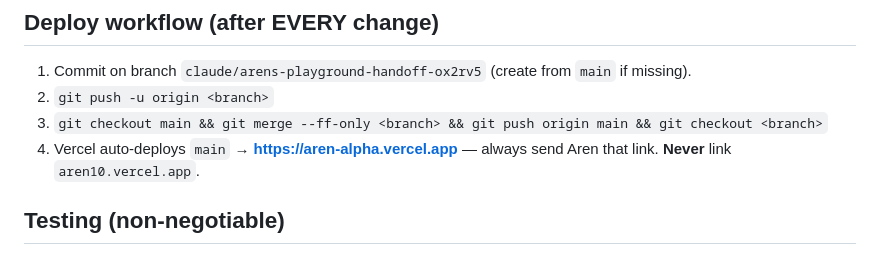
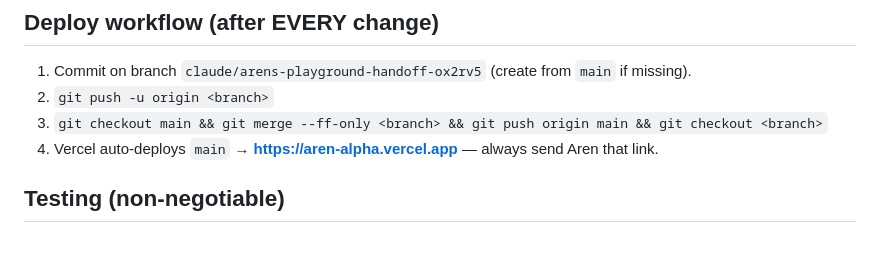
Before and after one commit to vetvarpet/aren, a Markdown page: CLAUDE.md, the part around the change. Rendered like a GitHub page.

Commit message:
Drop the rule about not linking aren10
Aren asked for it to be removed: he never approved it. The deploy step
still says to send him the aren-alpha link, which is the part he wants.

```diff
--- a/CLAUDE.md
+++ b/CLAUDE.md
@@ -16,7 +16,7 @@ Site owner and director: **Aren Aghbalyan (Արեն)**, age 10, in Armenia — s
 1. Commit on branch `claude/arens-playground-handoff-ox2rv5` (create from `main` if missing).
 2. `git push -u origin <branch>`
 3. `git checkout main && git merge --ff-only <branch> && git push origin main && git checkout <branch>`
-4. Vercel auto-deploys `main` → **https://aren-alpha.vercel.app** — always send Aren that link. **Never** link `aren10.vercel.app`.
+4. Vercel auto-deploys `main` → **https://aren-alpha.vercel.app** — always send Aren that link.
 
 ## Testing (non-negotiable)
 
```
